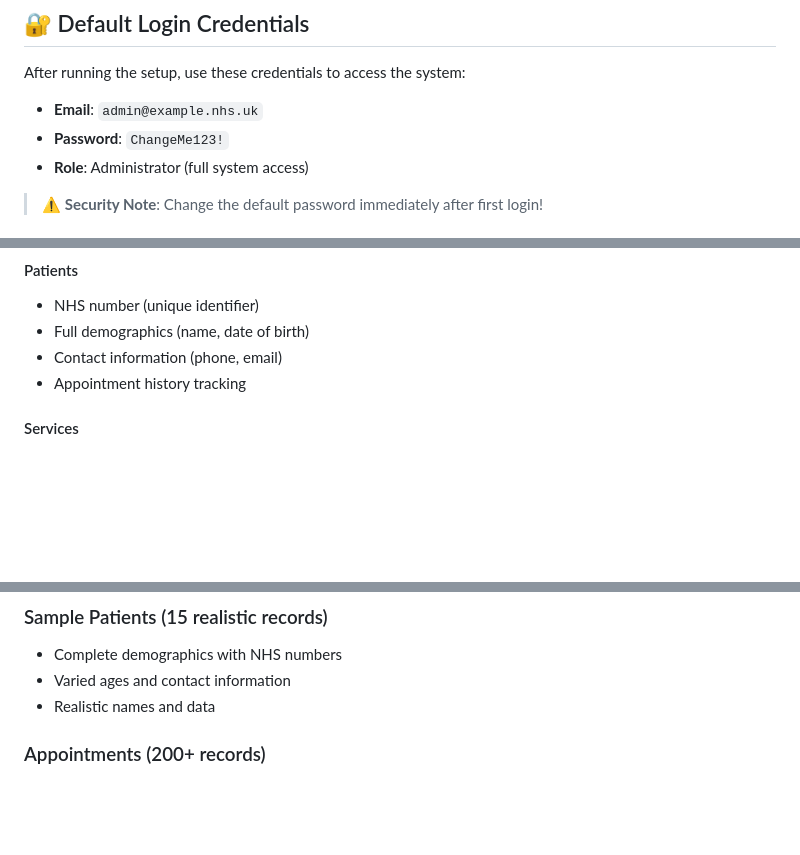
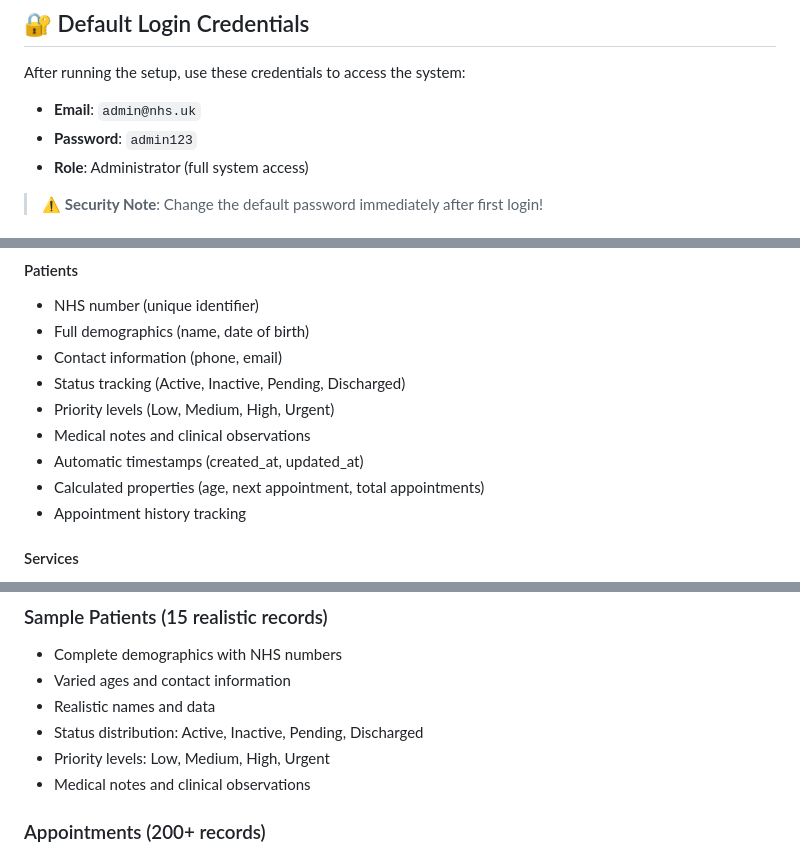
Before and after one commit to McBonuss/nhs_service_tracker, a Markdown page: README.md, 3 parts joined by grey strips. Rendered like a GitHub page; blank space fills up the shorter version.

```diff
--- a/README.md
+++ b/README.md
@@ -102,8 +146,8 @@ flask --app wsgi run
 
 After running the setup, use these credentials to access the system:
 
-- **Email**: `admin@example.nhs.uk`
-- **Password**: `ChangeMe123!`
+- **Email**: `admin@nhs.uk`
+- **Password**: `admin123`
 - **Role**: Administrator (full system access)
 
 > ⚠️ **Security Note**: Change the default password immediately after first login!
@@ -123,6 +167,11 @@ After running the setup, use these credentials to access the system:
 - NHS number (unique identifier)
 - Full demographics (name, date of birth)
 - Contact information (phone, email)
+- Status tracking (Active, Inactive, Pending, Discharged)
+- Priority levels (Low, Medium, High, Urgent)
+- Medical notes and clinical observations
+- Automatic timestamps (created_at, updated_at)
+- Calculated properties (age, next appointment, total appointments)
 - Appointment history tracking
 
 #### Services
@@ -368,6 +417,9 @@ The application includes comprehensive dummy data for testing:
 - Complete demographics with NHS numbers
 - Varied ages and contact information
 - Realistic names and data
+- Status distribution: Active, Inactive, Pending, Discharged
+- Priority levels: Low, Medium, High, Urgent
+- Medical notes and clinical observations
 
 ### Appointments (200+ records)
 
```
Also changed, not shown: other parts of README.md (+69 -7 lines).
